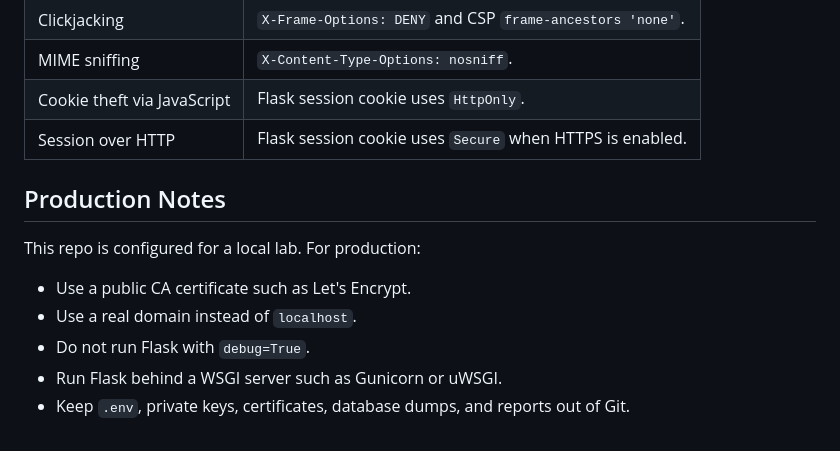
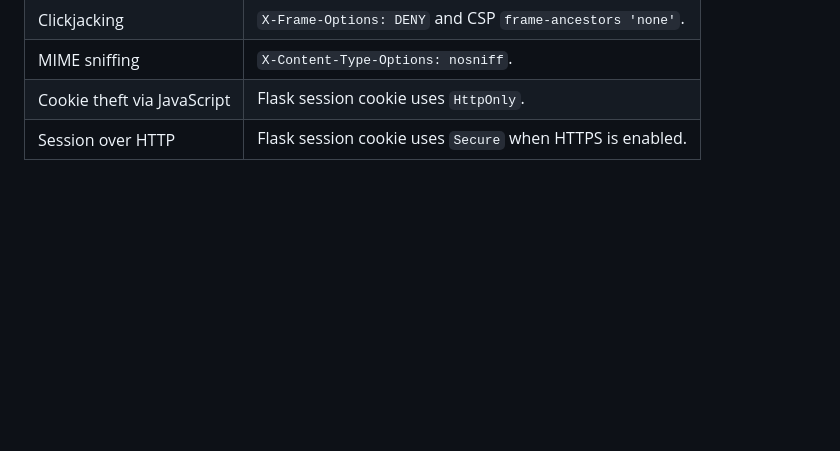
Before and after one commit to THICHBANHDAUXANH/TLS-and-HTTPS-project, a Markdown page: README.md, the part around the change. Rendered like a GitHub page; blank space fills up the shorter version.

```diff
--- a/README.md
+++ b/README.md
@@ -399,13 +399,3 @@ Application Data
 | MIME sniffing | `X-Content-Type-Options: nosniff`. |
 | Cookie theft via JavaScript | Flask session cookie uses `HttpOnly`. |
 | Session over HTTP | Flask session cookie uses `Secure` when HTTPS is enabled. |
-
-## Production Notes
-
-This repo is configured for a local lab. For production:
-
-- Use a public CA certificate such as Let's Encrypt.
-- Use a real domain instead of `localhost`.
-- Do not run Flask with `debug=True`.
-- Run Flask behind a WSGI server such as Gunicorn or uWSGI.
-- Keep `.env`, private keys, certificates, database dumps, and reports out of Git.
```
